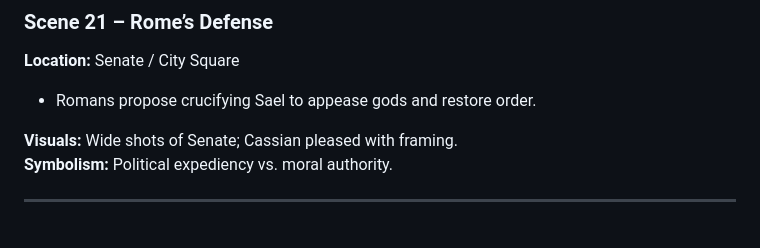
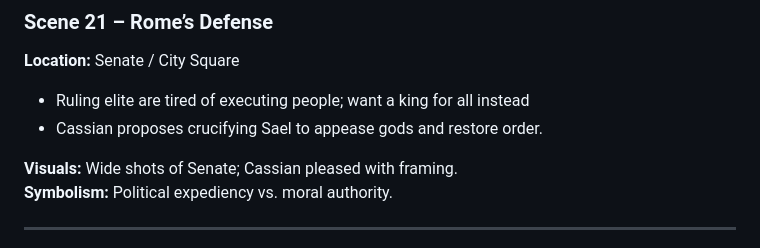
Before and after one commit to ryjen/the-fatherless, a Markdown page: script-outline.md, the part around the change printed below. Rendered like a GitHub page.

```diff
--- a/script-outline.md
+++ b/script-outline.md
@@ -252,7 +263,8 @@
 
 **Location:** Senate / City Square
 
-* Romans propose crucifying Sael to appease gods and restore order.
+* Ruling elite are tired of executing people; want a king for all instead
+* Cassian proposes crucifying Sael to appease gods and restore order.
 
 **Visuals:** Wide shots of Senate; Cassian pleased with framing.
 **Symbolism:** Political expediency vs. moral authority.
```
Also changed, not shown: other parts of script-outline.md (+16 -5 lines).
